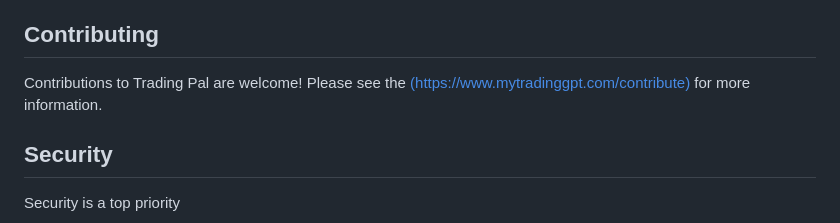
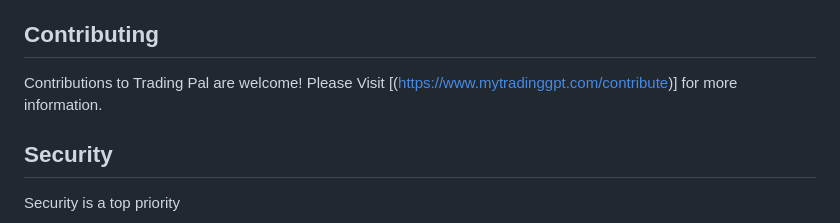
Before and after one commit to ProfitWaveTradingCo/Trading_Pal-main, a Markdown page: README.md, the part around the change. Rendered like a GitHub page.

Commit message:
Update README.md
Signed-off-by: Profit Wave <128738398+ProfitWaveTradingCo@users.noreply.github.com>

```diff
--- a/README.md
+++ b/README.md
@@ -65,7 +65,7 @@ Trading Pal will then ask for your risk management strategy. If you haven't set
 
 ## Contributing
 
-Contributions to Trading Pal are welcome! Please see the [(https://www.mytradinggpt.com/contribute)](contributing-guide) for more information.
+Contributions to Trading Pal are welcome! Please Visit [(https://www.mytradinggpt.com/contribute)] for more information.
 
 ## Security
 
```
